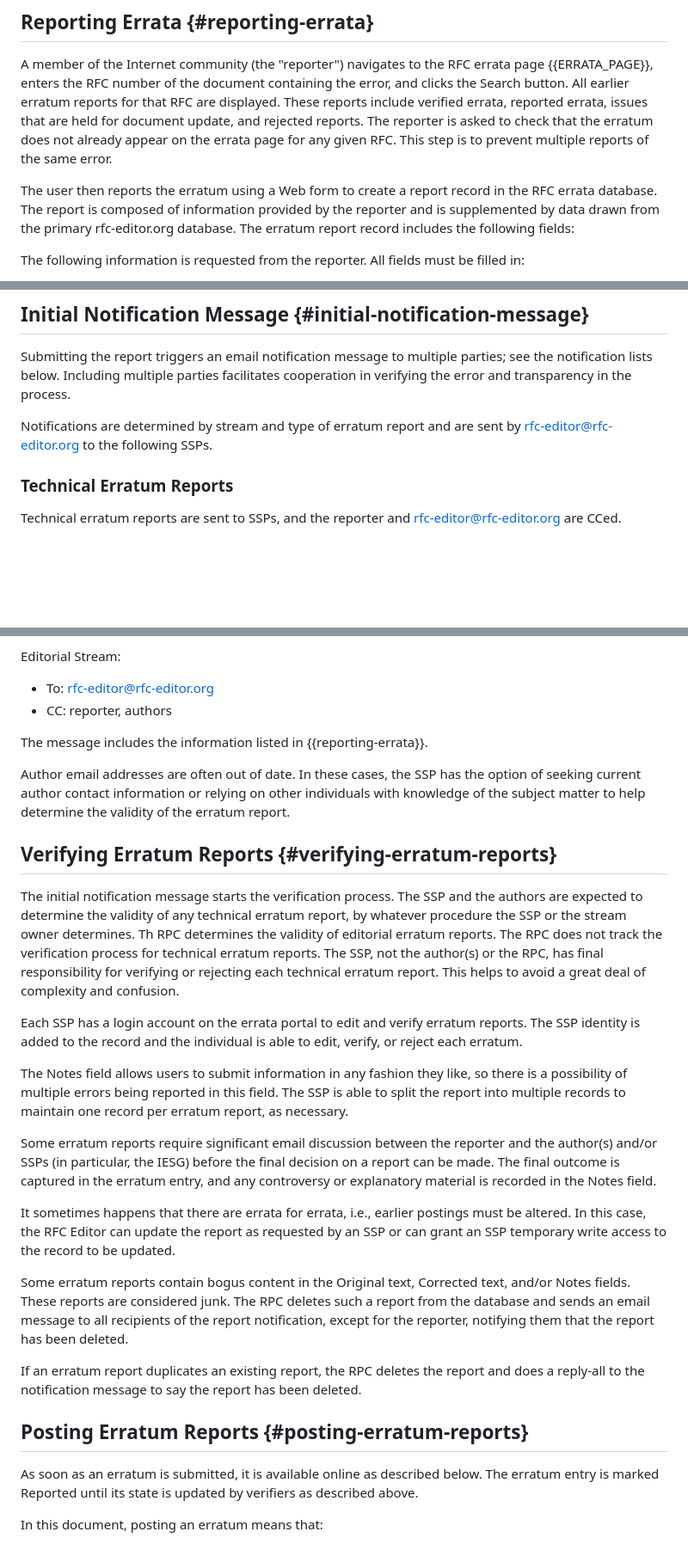
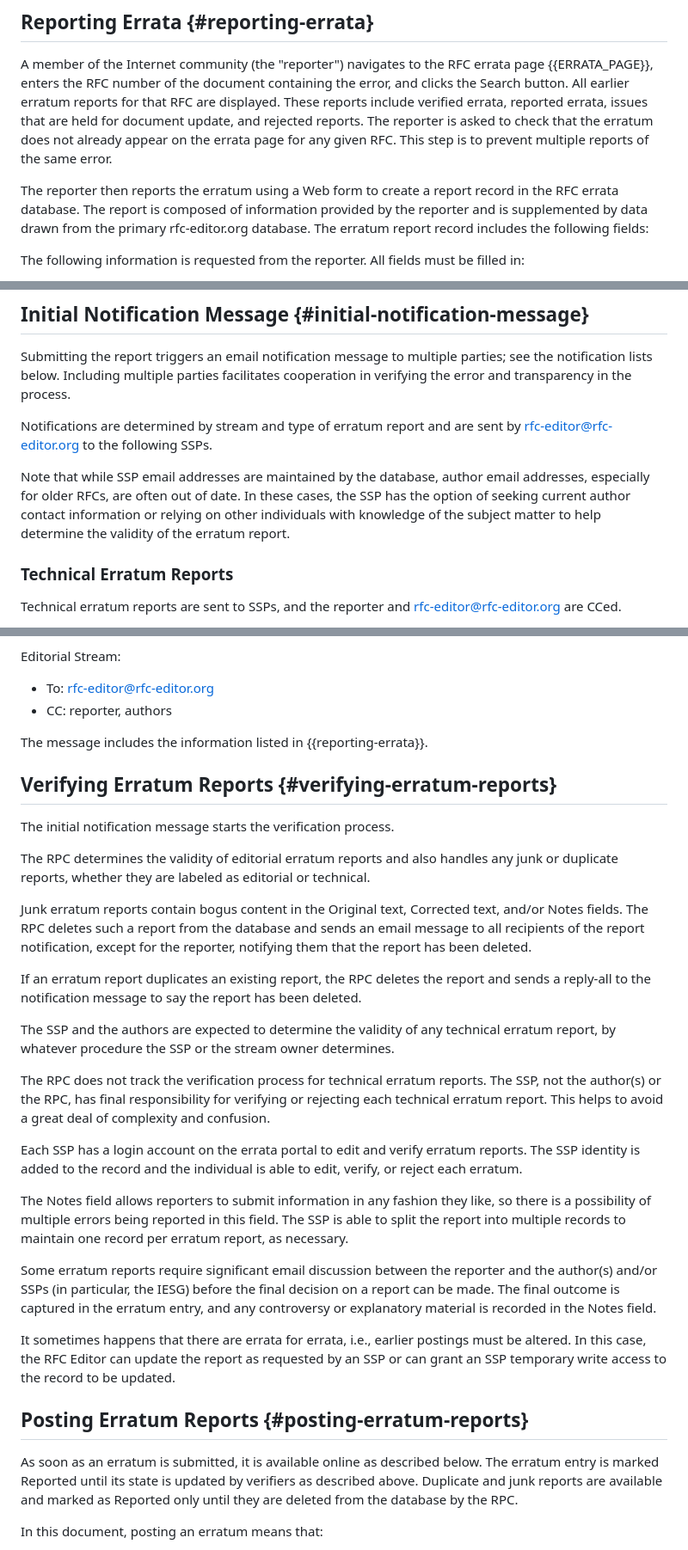
Before and after one commit to rfc-editor/errata-report-process, a Markdown page: draft-rpc-errata-process.md, 3 parts joined by grey strips. Shown: that part at 86% size. Rendered like a GitHub page; blank space fills up the shorter version.

Commit message:
reorg verifying text, note that dup and junk reports exist until deleted

```diff
--- a/draft-rpc-errata-process.md
+++ b/draft-rpc-errata-process.md
@@ -170,7 +170,7 @@ The reporter is asked to check that the erratum does
 not already appear on the errata page for any given RFC.
 This step is to prevent multiple reports of the same error.
 
-The user then reports the erratum using a Web form to create a report
+The reporter then reports the erratum using a Web form to create a report
 record in the RFC errata database.  The report is composed of
 information provided by the reporter and is supplemented by data
 drawn from the primary rfc-editor.org database.  The erratum report
@@ -241,6 +241,13 @@ verifying the error and transparency in the process.
 
 Notifications are determined by stream and type of erratum report
 and are sent by rfc-editor@rfc-editor.org to the following SSPs.
+
+Note that while SSP email addresses are maintained by the
+database, author email addresses, especially for older RFCs,
+are often out of date. In these cases, the
+SSP has the option of seeking current author contact
+information or relying on other individuals with knowledge of the
+subject matter to help determine the validity of the erratum report.
 
 ### Technical Erratum Reports
 
@@ -314,17 +321,28 @@ Editorial Stream:
 
 The message includes the information listed in {{reporting-errata}}.
 
-Author email addresses are often out of date.  In these cases, the
-SSP has the option of seeking current author contact
-information or relying on other individuals with knowledge of the
-subject matter to help determine the validity of the erratum report.
-
 ##  Verifying Erratum Reports {#verifying-erratum-reports}
 
 The initial notification message starts the verification process.
+
+The RPC determines the validity of editorial erratum reports and also
+handles any junk or duplicate reports, whether they are labeled as editorial
+or technical.
+
+Junk erratum reports contain bogus content in the Original text, Corrected text,
+and/or Notes fields. The RPC deletes
+such a report from the database and sends an email message to
+all recipients of the report notification, except for the reporter,
+notifying them that the report has been deleted.
+
+If an erratum report duplicates an existing report, the RPC
+deletes the report and sends a reply-all to the notification message
+to say the report has been deleted.
+
 The SSP and the authors are expected to determine the validity of
 any technical erratum report, by whatever procedure the SSP or the stream owner
-determines.  Th RPC determines the validity of editorial erratum reports.
+determines.
+
 The RPC does not track the
 verification process for technical erratum reports.  The SSP, not the author(s) or the RPC,
 has final responsibility for verifying or rejecting each technical erratum report.
@@ -334,7 +352,7 @@ Each SSP has a login account on the errata portal to edit and verify erratum
 reports.  The SSP identity is added to the record and
 the individual is able to edit, verify, or reject each erratum.
 
-The Notes field allows users to submit information in any fashion
+The Notes field allows reporters to submit information in any fashion
 they like, so there is a possibility of multiple errors being
 reported in this field.  The SSP is able to split
 the report into multiple records to maintain one record per erratum report, as
@@ -352,21 +370,13 @@ postings must be altered.  In this case, the RFC Editor can
 update the report as requested by an SSP or can grant an SSP temporary write
 access to the record to be updated.
 
-Some erratum reports contain bogus content in the Original text, Corrected text,
-and/or Notes fields. These reports are considered junk. The RPC deletes
-such a report from the database and sends an email message to
-all recipients of the report notification, except for the reporter,
-notifying them that the report has been deleted.
-
-If an erratum report duplicates an existing report, the RPC
-deletes the report and does a reply-all to the notification message
-to say the report has been deleted.
-
 ##  Posting Erratum Reports {#posting-erratum-reports}
 
 As soon as an erratum is submitted, it is available online
 as described below.  The erratum entry is marked Reported
 until its state is updated by verifiers as described above.
+Duplicate and junk reports are available and marked as Reported
+only until they are deleted from the database by the RPC.
 
 In this document, posting an erratum means that:
 
```
